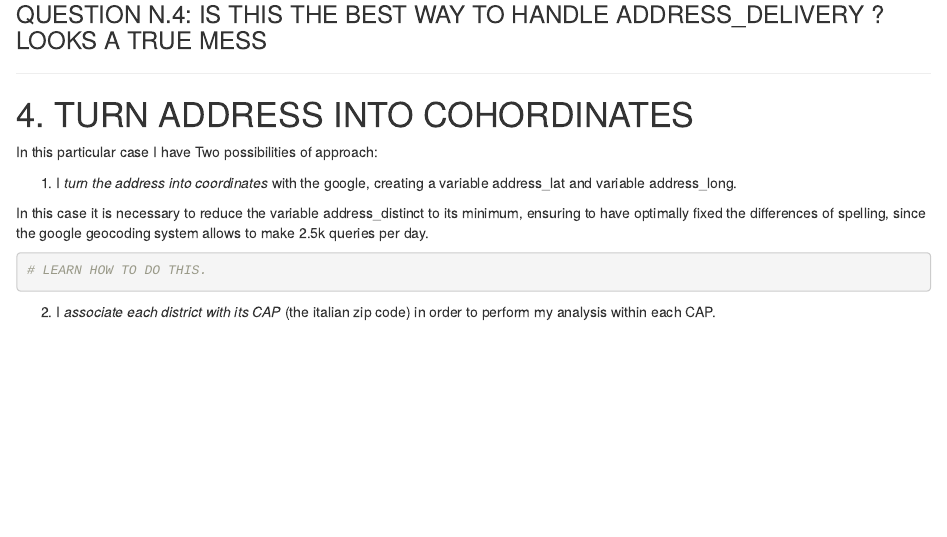
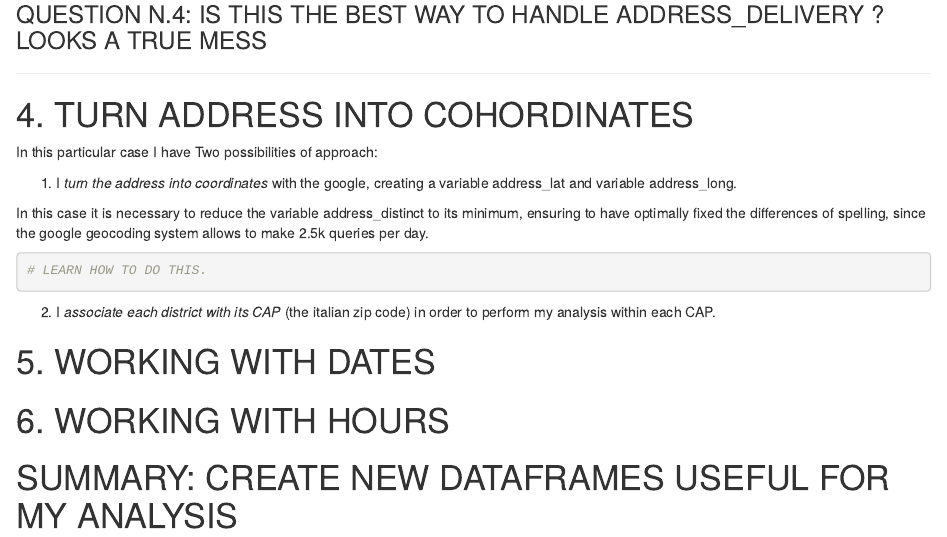
Before and after one commit to Seeme43/Springboard_CapstoneProject, an R Markdown document (Data Wrangling Project.Rmd): the page in a window 1100 px wide, from 3420 px down. Rendered offline with R 4.5, knitr and Pandoc, with nearby package versions; some code elsewhere in the file could not run offline; long lines of code are wrapped.

Commit message:
MONDAY: DONE

````diff
--- a/Data Wrangling Project.Rmd
+++ b/Data Wrangling Project.Rmd
@@ -139,3 +139,14 @@ In this case it is necessary to reduce the variable address_distinct to its mini
 ```
 
 2) I *associate each district with its CAP* (the italian zip code) in order to perform my analysis within each CAP.
+```{r}
+```
+
+
+# 5. WORKING WITH DATES
+
+
+# 6. WORKING WITH HOURS
+
+
+# SUMMARY: CREATE NEW DATAFRAMES USEFUL FOR MY ANALYSIS
````
